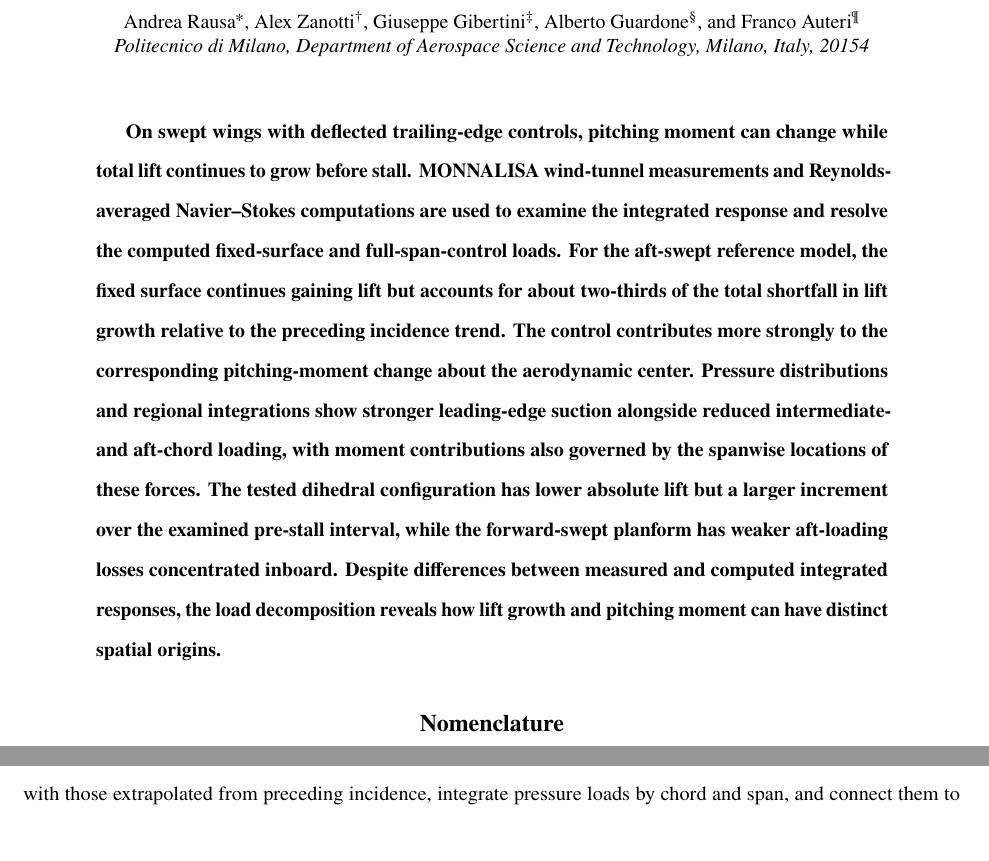
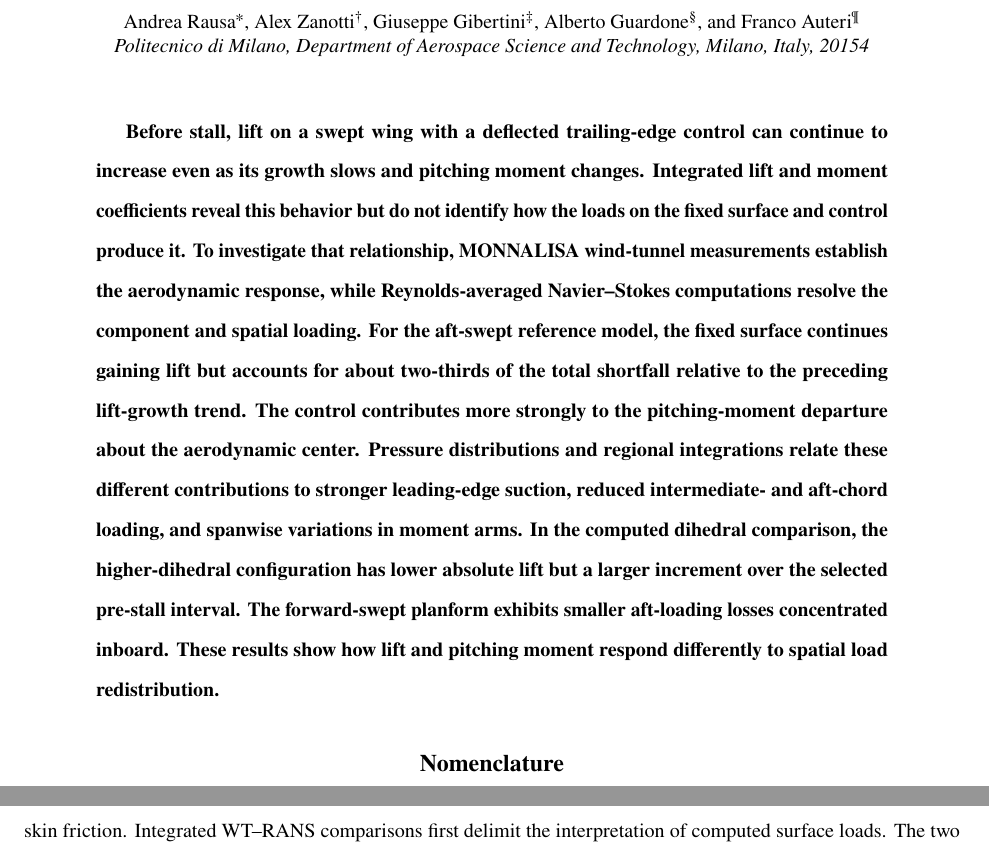
Before and after one commit to rois1995/Pre-Stall-Aerodynamic-Nonlinearities-of-Swept-Tail-Planes-with-Full-Span-Control-Surface---Revision, a LaTeX paper (main.tex): two parts of pages 1 and 3 of 29 before the commit and two parts of pages 1 and 4 of 29 after it, joined at a grey line, cut so that both start at the same text. Compiled offline with pdfLaTeX.

Commit message:
Clarify scientific bridge between pre-stall integrated response and component load analysis in abstract

```diff
--- a/main.tex
+++ b/main.tex
@@ -23,7 +23,7 @@ Alex Zanotti\footnote{Associate Professor, Department of Aerospace Science and T
 \maketitle
 \begin{abstract}
 \label{anchor:abstract}
-On swept wings with deflected trailing-edge controls, pitching moment can change while total lift continues to grow before stall. MONNALISA wind-tunnel measurements and Reynolds-averaged Navier--Stokes computations are used to examine the integrated response and resolve the computed fixed-surface and full-span-control loads. For the aft-swept reference model, the fixed surface continues gaining lift but accounts for about two-thirds of the total shortfall in lift growth relative to the preceding incidence trend. The control contributes more strongly to the corresponding pitching-moment change about the aerodynamic center. Pressure distributions and regional integrations show stronger leading-edge suction alongside reduced intermediate- and aft-chord loading, with moment contributions also governed by the spanwise locations of these forces. The tested dihedral configuration has lower absolute lift but a larger increment over the examined pre-stall interval, while the forward-swept planform has weaker aft-loading losses concentrated inboard. Despite differences between measured and computed integrated responses, the load decomposition reveals how lift growth and pitching moment can have distinct spatial origins.
+Before stall, lift on a swept wing with a deflected trailing-edge control can continue to increase even as its growth slows and pitching moment changes. Integrated lift and moment coefficients reveal this behavior but do not identify how the loads on the fixed surface and control produce it. To investigate that relationship, MONNALISA wind-tunnel measurements establish the aerodynamic response, while Reynolds-averaged Navier--Stokes computations resolve the component and spatial loading. For the aft-swept reference model, the fixed surface continues gaining lift but accounts for about two-thirds of the total shortfall relative to the preceding lift-growth trend. The control contributes more strongly to the pitching-moment departure about the aerodynamic center. Pressure distributions and regional integrations relate these different contributions to stronger leading-edge suction, reduced intermediate- and aft-chord loading, and spanwise variations in moment arms. In the computed dihedral comparison, the higher-dihedral configuration has lower absolute lift but a larger increment over the selected pre-stall interval. The forward-swept planform exhibits smaller aft-loading losses concentrated inboard. These results show how lift and pitching moment respond differently to spatial load redistribution.
 \end{abstract}
 
 \section*{Nomenclature}
```
